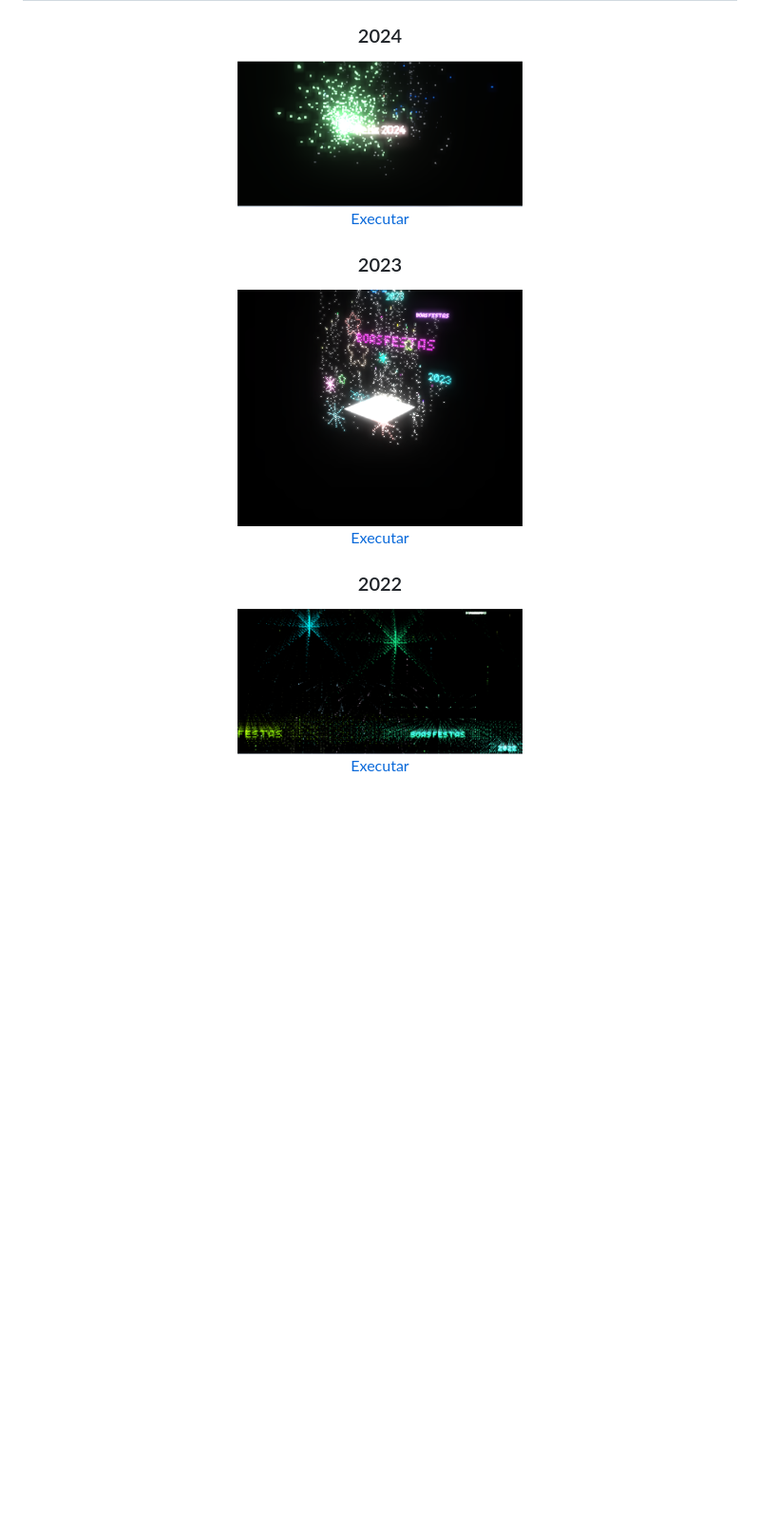
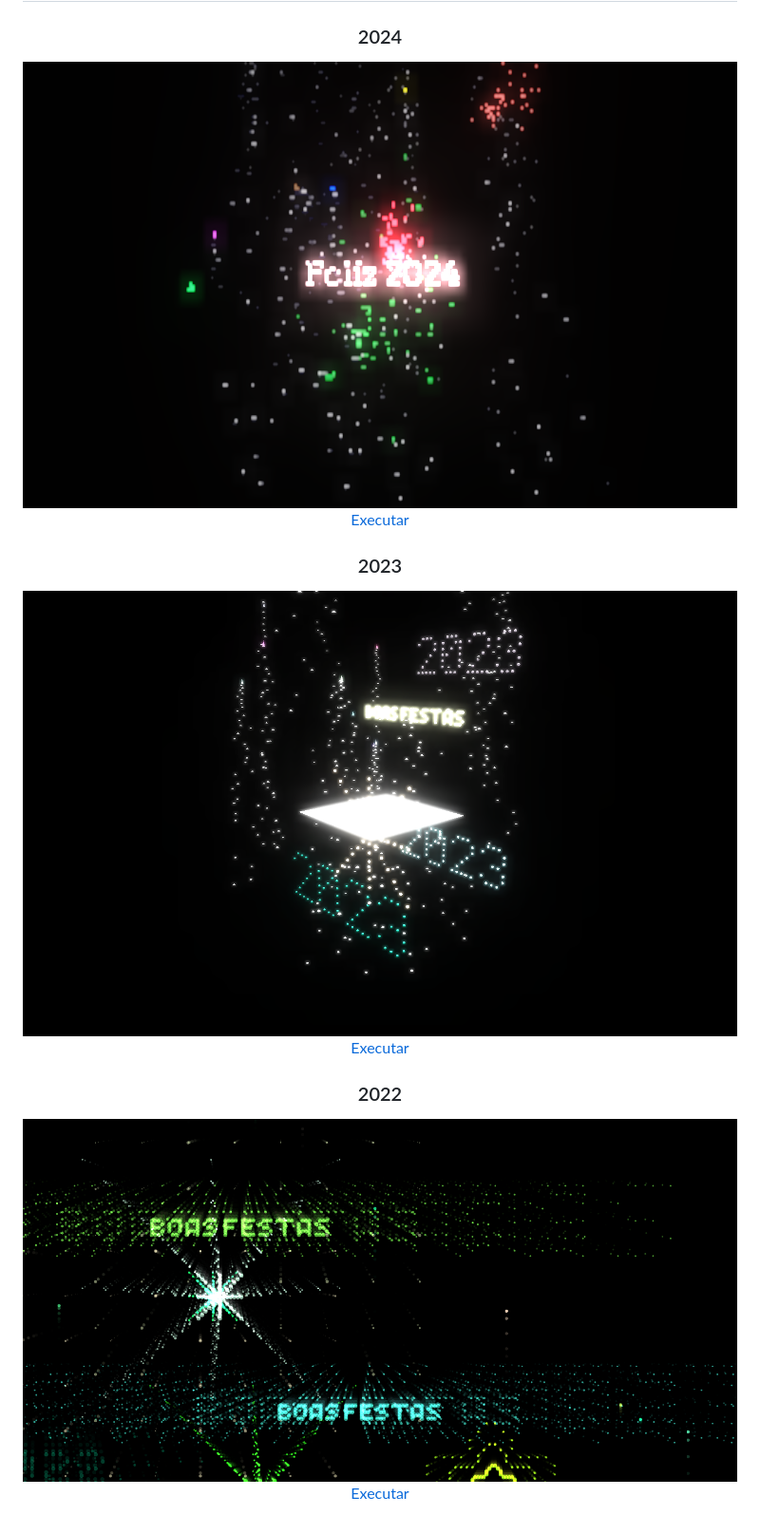
Before and after one commit to Alex5ander/Fireworks, a Markdown page: README.md, the part around the change. Shown: that part at 95% size. GitHub-like rendering; pictures changed too: PREVIEW_2022.png, PREVIEW_2023.png, PREVIEW_2024.png; blank space fills up the shorter version.

Commit message:
update images

```diff
--- a/README.md
+++ b/README.md
@@ -5,7 +5,7 @@
 <div align="center">
   <h3 >2024</h3>
 
-  <img width="300" src="PREVIEW_2024.png"/>
+  <img width="1024" src="PREVIEW_2024.png"/>
 
 <a href='https://alex5ander.github.io/Fireworks/2024/'>Executar</a>
 
@@ -14,7 +14,7 @@
 <div align="center">
   <h3 >2023</h3>
 
-  <img width="300" src="PREVIEW_2023.png"/>
+  <img width="1024" src="PREVIEW_2023.png"/>
 
 <a href='https://alex5ander.github.io/Fireworks/2023/'>Executar</a>
 
@@ -23,7 +23,7 @@
 <div align="center">
   <h3>2022</h3>
 
-  <img width="300" src="PREVIEW_2022.png"/>
+  <img width="1024" src="PREVIEW_2022.png"/>
 
   <a href='https://alex5ander.github.io/Fireworks/2022/'>Executar</a>
 </div>
```
